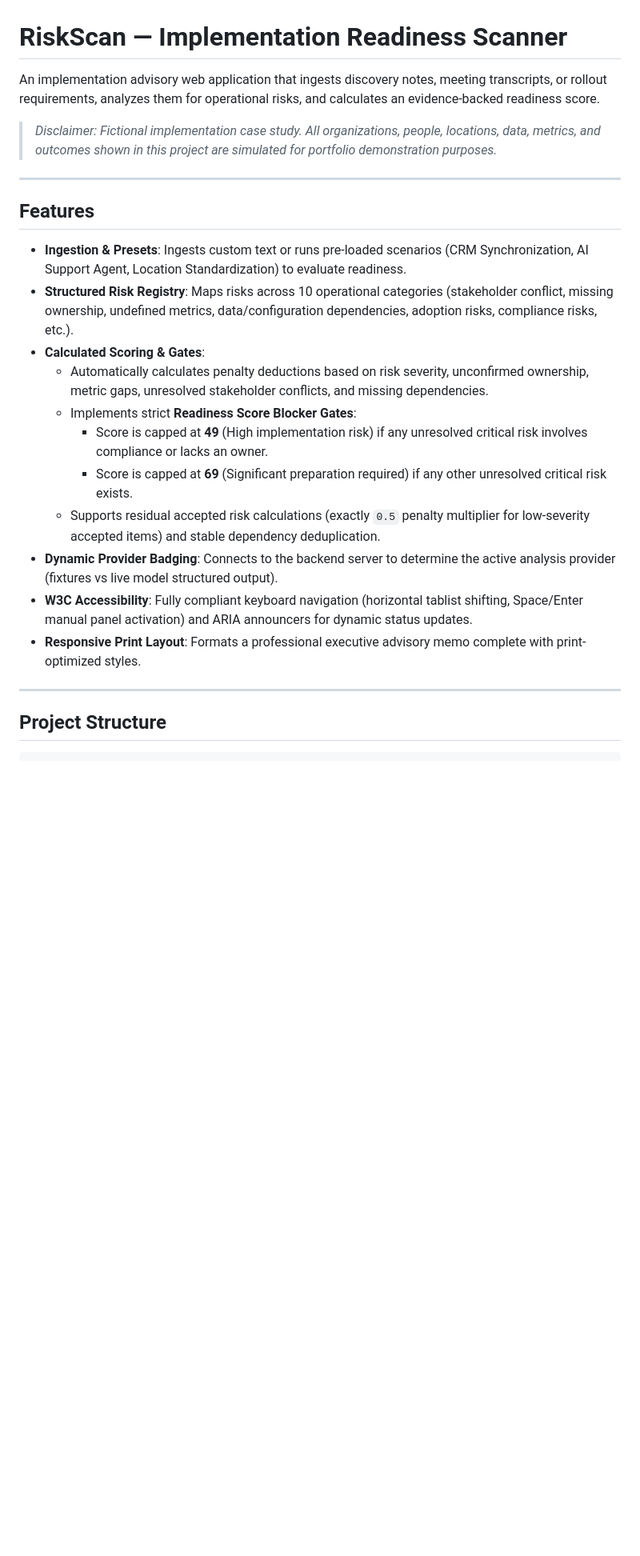
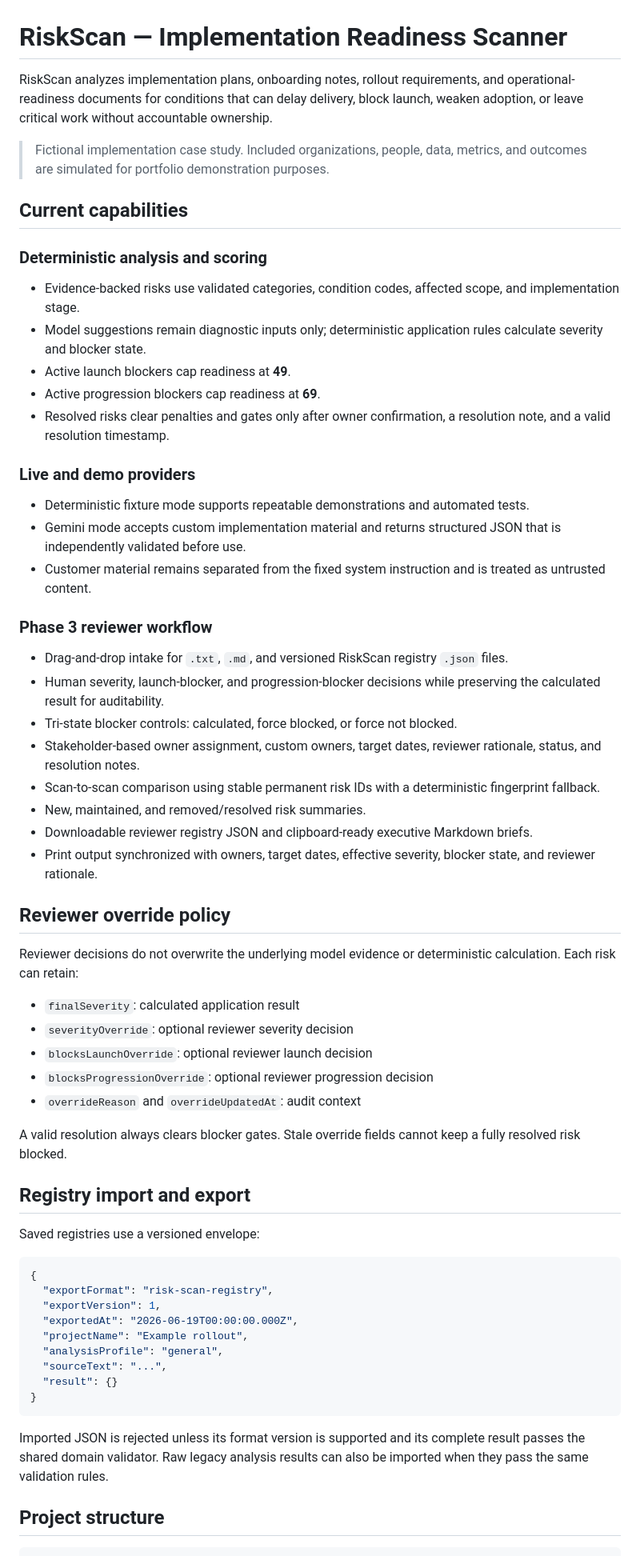
Before and after one commit to rouguemuse/implementation-risk-scanner, a Markdown page: README.md, the part around one of its changes. Shown at 80% size. Drawn GitHub-style; blank space fills up the shorter version.

````diff
--- a/README.md
+++ b/README.md
@@ -1,27 +1,66 @@
 # RiskScan — Implementation Readiness Scanner
 
-An implementation advisory web application that ingests discovery notes, meeting transcripts, or rollout requirements, analyzes them for operational risks, and calculates an evidence-backed readiness score.
+RiskScan analyzes implementation plans, onboarding notes, rollout requirements, and operational-readiness documents for conditions that can delay delivery, block launch, weaken adoption, or leave critical work without accountable ownership.
 
-> *Disclaimer: Fictional implementation case study. All organizations, people, locations, data, metrics, and outcomes shown in this project are simulated for portfolio demonstration purposes.*
+> Fictional implementation case study. Included organizations, people, data, metrics, and outcomes are simulated for portfolio demonstration purposes.
 
----
+## Current capabilities
 
-## Features
+### Deterministic analysis and scoring
 
-- **Ingestion & Presets**: Ingests custom text or runs pre-loaded scenarios (CRM Synchronization, AI Support Agent, Location Standardization) to evaluate readiness.
-- **Structured Risk Registry**: Maps risks across 10 operational categories (stakeholder conflict, missing ownership, undefined metrics, data/configuration dependencies, adoption risks, compliance risks, etc.).
-- **Calculated Scoring & Gates**:
-  - Automatically calculates penalty deductions based on risk severity, unconfirmed ownership, metric gaps, unresolved stakeholder conflicts, and missing dependencies.
-  - Implements strict **Readiness Score Blocker Gates**:
-    - Score is capped at **49** (High implementation risk) if any unresolved critical risk involves compliance or lacks an owner.
-    - Score is capped at **69** (Significant preparation required) if any other unresolved critical risk exists.
-  - Supports residual accepted risk calculations (exactly `0.5` penalty multiplier for low-severity accepted items) and stable dependency deduplication.
-- **Dynamic Provider Badging**: Connects to the backend server to determine the active analysis provider (fixtures vs live model structured output).
-- **W3C Accessibility**: Fully compliant keyboard navigation (horizontal tablist shifting, Space/Enter manual panel activation) and ARIA announcers for dynamic status updates.
-- **Responsive Print Layout**: Formats a professional executive advisory memo complete with print-optimized styles.
+- Evidence-backed risks use validated categories, condition codes, affected scope, and implementation stage.
+- Model suggestions remain diagnostic inputs only; deterministic application rules calculate severity and blocker state.
+- Active launch blockers cap readiness at **49**.
+- Active progression blockers cap readiness at **69**.
+- Resolved risks clear penalties and gates only after owner confirmation, a resolution note, and a valid resolution timestamp.
 
----
+### Live and demo providers
 
-## Project Structure
+- Deterministic fixture mode supports repeatable demonstrations and automated tests.
+- Gemini mode accepts custom implementation material and returns structured JSON that is independently validated before use.
+- Customer material remains separated from the fixed system instruction and is treated as untrusted content.
+
+### Phase 3 reviewer workflow
+
+- Drag-and-drop intake for `.txt`, `.md`, and versioned RiskScan registry `.json` files.
+- Human severity, launch-blocker, and progression-blocker decisions while preserving the calculated result for auditability.
+- Tri-state blocker controls: calculated, force blocked, or force not blocked.
+- Stakeholder-based owner assignment, custom owners, target dates, reviewer rationale, status, and resolution notes.
+- Scan-to-scan comparison using stable permanent risk IDs with a deterministic fingerprint fallback.
+- New, maintained, and removed/resolved risk summaries.
+- Downloadable reviewer registry JSON and clipboard-ready executive Markdown briefs.
+- Print output synchronized with owners, target dates, effective severity, blocker state, and reviewer rationale.
+
+## Reviewer override policy
+
+Reviewer decisions do not overwrite the underlying model evidence or deterministic calculation. Each risk can retain:
+
+- `finalSeverity`: calculated application result
+- `severityOverride`: optional reviewer severity decision
+- `blocksLaunchOverride`: optional reviewer launch decision
+- `blocksProgressionOverride`: optional reviewer progression decision
+- `overrideReason` and `overrideUpdatedAt`: audit context
+
+A valid resolution always clears blocker gates. Stale override fields cannot keep a fully resolved risk blocked.
+
+## Registry import and export
+
+Saved registries use a versioned envelope:
+
+```json
+{
+  "exportFormat": "risk-scan-registry",
+  "exportVersion": 1,
+  "exportedAt": "2026-06-19T00:00:00.000Z",
+  "projectName": "Example rollout",
+  "analysisProfile": "general",
+  "sourceText": "...",
+  "result": {}
+}
+```
+
+Imported JSON is rejected unless its format version is supported and its complete result passes the shared domain validator. Raw legacy analysis results can also be imported when they pass the same validation rules.
+
+## Project structure
 
 ```text
````
Also changed, not shown: other parts of README.md (+52 -56 lines).
